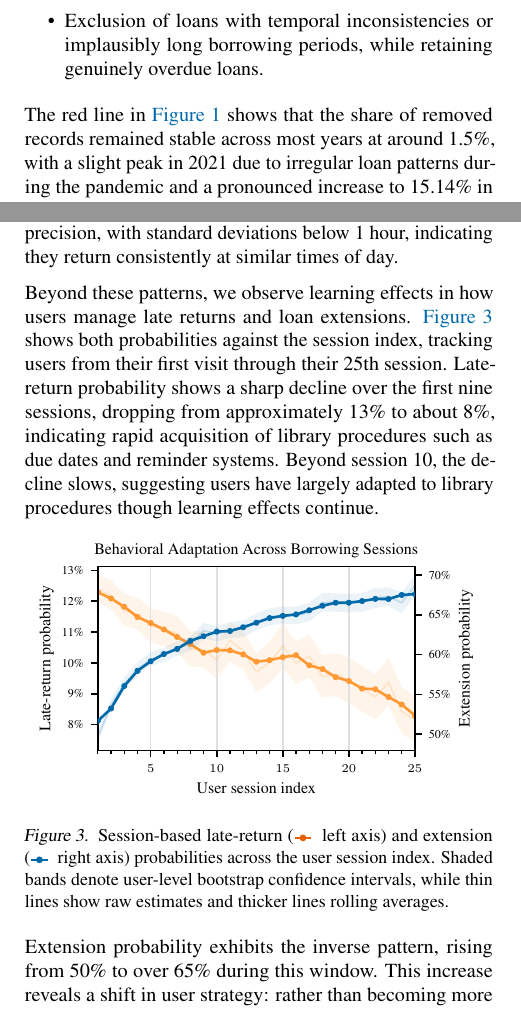
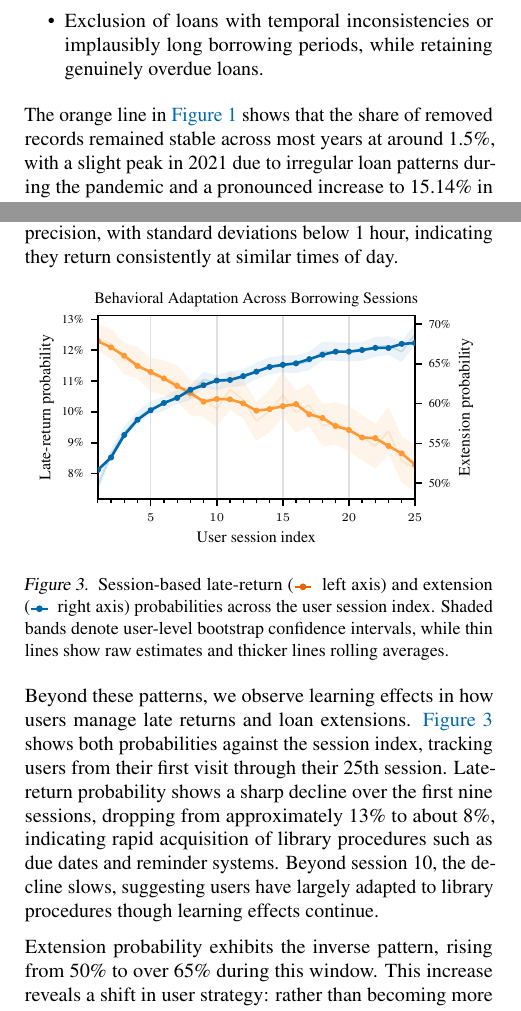
Before and after one commit to RobinAllgeier/Data_Literacy, a LaTeX paper (doc/report/report_template.tex, which reads doc/report/sections/methods.tex, doc/report/sections/results.tex): two parts of the columns of pages 2 and 3 of 5, joined at a grey line, cut so that both start at the same text. Compiled offline with pdfLaTeX.

Commit message:
fixing colors and moved plot again

```diff
--- a/doc/report/sections/methods.tex
+++ b/doc/report/sections/methods.tex
@@ -68,7 +68,7 @@ Based on these checks, we applied a set of cleaning rules, of which the most inf
     \item Exclusion of transactions linked to library staff, institutional accounts, or system users, as these do not reflect typical user borrowing behavior.
     \item Exclusion of loans with temporal inconsistencies or implausibly long borrowing periods, while retaining genuinely overdue loans.
 \end{itemize}
-The red line in \autoref{fig:yearly-overview} shows that the share of removed records remained stable across most years at around 1.5\%, with a slight peak in 2021 due to irregular loan patterns during the pandemic and a pronounced increase to 15.14\% in 2025 driven primarily by the large number of loans still active at export.
+The orange line in \autoref{fig:yearly-overview} shows that the share of removed records remained stable across most years at around 1.5\%, with a slight peak in 2021 due to irregular loan patterns during the pandemic and a pronounced increase to 15.14\% in 2025 driven primarily by the large number of loans still active at export.
 Our cleaning approach prioritized retaining as much valid data as possible while removing only erroneous or incomplete entries.
 
 \subsection{Analysis Methods}
--- a/doc/report/sections/results.tex
+++ b/doc/report/sections/results.tex
@@ -37,12 +37,6 @@ Among users with at least 10 sessions, the mean probability of returning on the
 Visit times within a day are more dispersed, with a mean standard deviation of 2.1 hours across users, suggesting most do not restrict themselves to narrow time windows.
 However, approximately 3\% exhibit high precision, with standard deviations below 1 hour, indicating they return consistently at similar times of day.
 
-Beyond these patterns, we observe learning effects in how users manage late returns and loan extensions.
-\autoref{fig:learning-curve} shows both probabilities against the session index, tracking users from their first visit through their 25th session.
-Late-return probability shows a sharp decline over the first nine sessions, dropping from approximately 13\% to about 8\%, indicating rapid acquisition of library procedures such as due dates and reminder systems.
-Beyond session 10, the decline slows, suggesting users have largely adapted to library procedures though learning effects continue.
-
-
 \begin{figure}[ht]
     \centering
     \includegraphics{figures/plot_2_learning_curve.pdf}
@@ -62,3 +56,7 @@ Beyond session 10, the decline slows, suggesting users have largely adapted to l
     }\label{fig:learning-curve}
 \end{figure}
 
+Beyond these patterns, we observe learning effects in how users manage late returns and loan extensions.
+\autoref{fig:learning-curve} shows both probabilities against the session index, tracking users from their first visit through their 25th session.
+Late-return probability shows a sharp decline over the first nine sessions, dropping from approximately 13\% to about 8\%, indicating rapid acquisition of library procedures such as due dates and reminder systems.
+Beyond session 10, the decline slows, suggesting users have largely adapted to library procedures though learning effects continue.
```
Also changed, not shown: doc/report/sections/results.tex (10 more changed lines).
